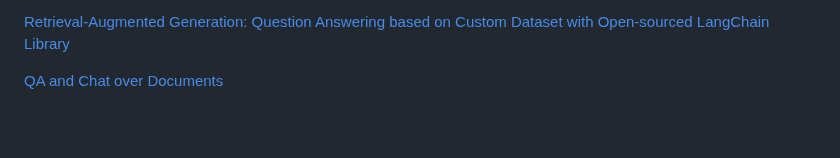
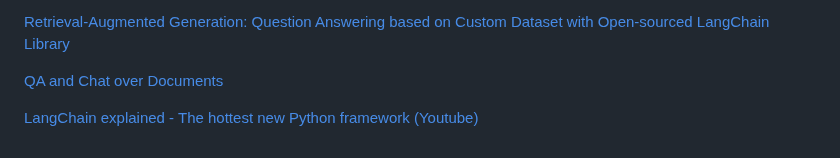
Before and after one commit to kyopark2014/LLM-LangChain, a Markdown page: langchain-basic.md, the part around the change. GitHub-like rendering; blank space fills up the shorter version.

```diff
--- a/langchain-basic.md
+++ b/langchain-basic.md
@@ -298,3 +298,5 @@ chain.run(docs)
 [Retrieval-Augmented Generation: Question Answering based on Custom Dataset with Open-sourced LangChain Library](https://sagemaker-examples.readthedocs.io/en/latest/introduction_to_amazon_algorithms/jumpstart-foundation-models/question_answering_retrieval_augmented_generation/question_answering_langchain_jumpstart.html)
 
 [QA and Chat over Documents](https://python.langchain.com/docs/use_cases/question_answering/)
+
+[LangChain explained - The hottest new Python framework (Youtube)](https://www.youtube.com/watch?v=RoR4XJw8wIc)
```
